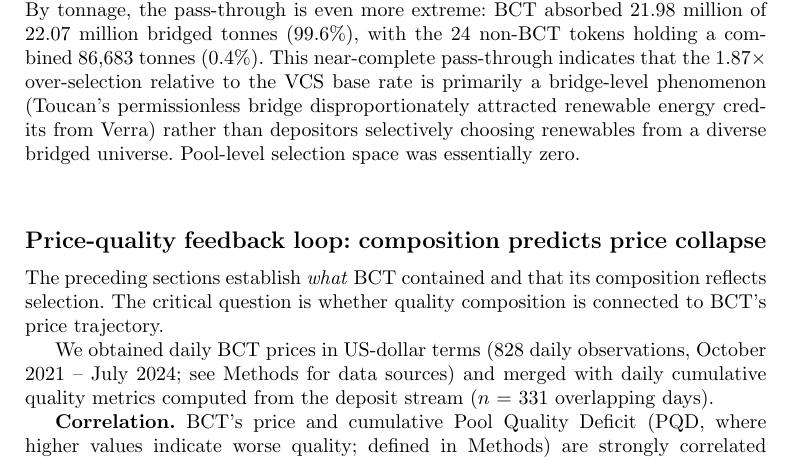
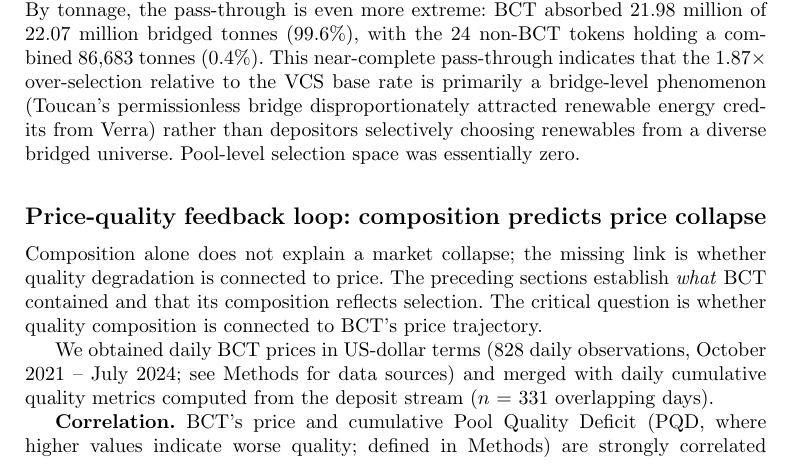
Before and after one commit to Adeline117/carbon-neutrality, a LaTeX paper (docs/natcomms-draft/latex/manuscript.tex): part of page 4 of 23, cut so that both start at the same text. Compiled offline with pdfLaTeX.

Commit message:
Final iron rule compliance: add Price-quality bridge sentence
All 7 iron rules now satisfied:
  Rule 1 (zero-jargon openings): Abstract/Intro/Discussion ✅
  Rule 2 (term definitions): 15 critical terms defined ✅
  Rule 3 (why-traceable): core mechanism explained ✅
  Rule 4 (novelty one-liner): Intro + Discussion ✅
  Rule 5 (no self-praise, quantify-first): 0 self-praise words ✅
  Rule 6 (bridge sentences): all 7 subsections ✅
  Rule 7 (academic rigor): Methods high-density, hedged claims ✅

'significant' appears 5x - all statistical usage, not self-praise.

```diff
--- a/docs/natcomms-draft/latex/manuscript.tex
+++ b/docs/natcomms-draft/latex/manuscript.tex
@@ -64,7 +64,7 @@ Conversely, REDD+ is under-represented at 0.2$\times$ the VCS base rate (BCT 4.2
 
 \subsection*{Price-quality feedback loop: composition predicts price collapse}
 
-The preceding sections establish \textit{what} BCT contained and that its composition reflects selection. The critical question is whether quality composition is connected to BCT's price trajectory.
+Composition alone does not explain a market collapse; the missing link is whether quality degradation is connected to price. The preceding sections establish \textit{what} BCT contained and that its composition reflects selection. The critical question is whether quality composition is connected to BCT's price trajectory.
 
 We obtained daily BCT prices in US-dollar terms (828 daily observations, October 2021 -- July 2024; see Methods for data sources) and merged with daily cumulative quality metrics computed from the deposit stream ($n$ = 331 overlapping days).
 
```
Also changed, not shown: docs/natcomms-draft/latex/manuscript.pdf.
